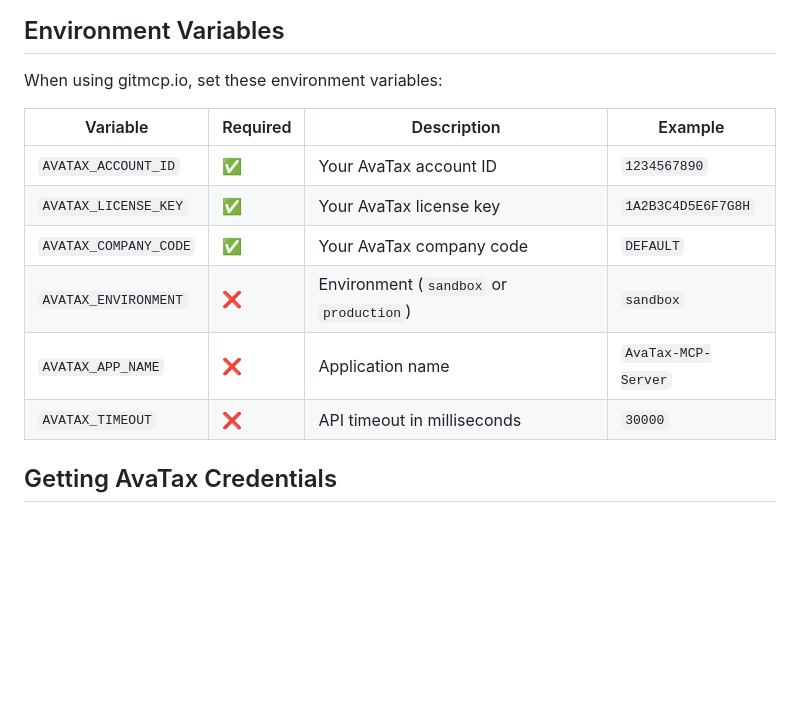
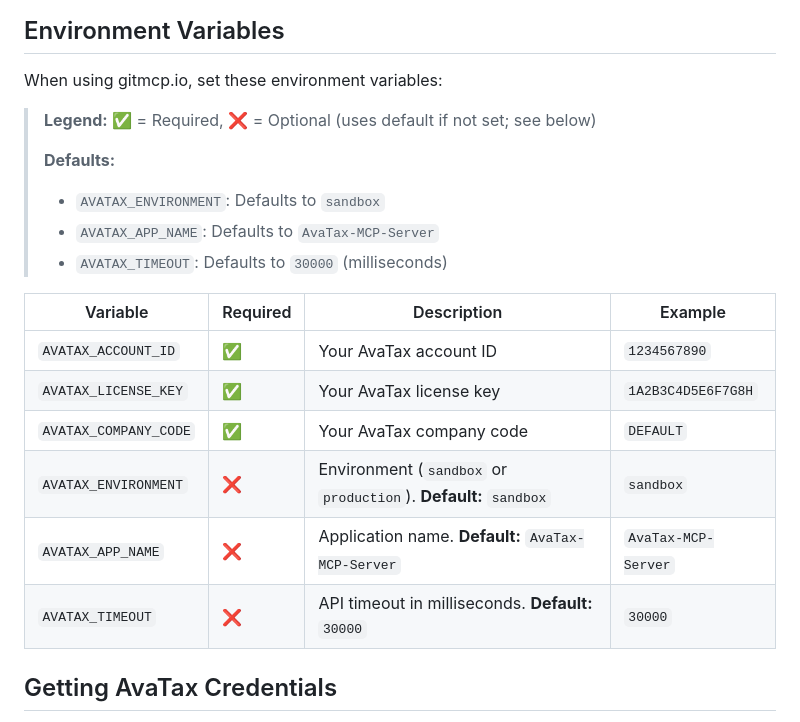
Before and after one commit to JoshMcMillen/avatax-mcp-server, a Markdown page: README.md, the part around the change. Rendered like a GitHub page; blank space fills up the shorter version.

Commit message:
docs: Update environment variables section with defaults for AVATAX_ENVIRONMENT, AVATAX_APP_NAME, and AVATAX_TIMEOUT

```diff
--- a/README.md
+++ b/README.md
@@ -56,14 +56,21 @@ Create a committed transaction in AvaTax.
 
 When using gitmcp.io, set these environment variables:
 
+> **Legend:** ✅ = Required, ❌ = Optional (uses default if not set; see below)
+>
+> **Defaults:**
+> - `AVATAX_ENVIRONMENT`: Defaults to `sandbox`
+> - `AVATAX_APP_NAME`: Defaults to `AvaTax-MCP-Server`
+> - `AVATAX_TIMEOUT`: Defaults to `30000` (milliseconds)
+
 | Variable | Required | Description | Example |
 |----------|----------|-------------|---------|
 | `AVATAX_ACCOUNT_ID` | ✅ | Your AvaTax account ID | `1234567890` |
 | `AVATAX_LICENSE_KEY` | ✅ | Your AvaTax license key | `1A2B3C4D5E6F7G8H` |
 | `AVATAX_COMPANY_CODE` | ✅ | Your AvaTax company code | `DEFAULT` |
-| `AVATAX_ENVIRONMENT` | ❌ | Environment (`sandbox` or `production`) | `sandbox` |
-| `AVATAX_APP_NAME` | ❌ | Application name | `AvaTax-MCP-Server` |
-| `AVATAX_TIMEOUT` | ❌ | API timeout in milliseconds | `30000` |
+| `AVATAX_ENVIRONMENT` | ❌ | Environment (`sandbox` or `production`). **Default:** `sandbox` | `sandbox` |
+| `AVATAX_APP_NAME` | ❌ | Application name. **Default:** `AvaTax-MCP-Server` | `AvaTax-MCP-Server` |
+| `AVATAX_TIMEOUT` | ❌ | API timeout in milliseconds. **Default:** `30000` | `30000` |
 
 ## Getting AvaTax Credentials
 
```
